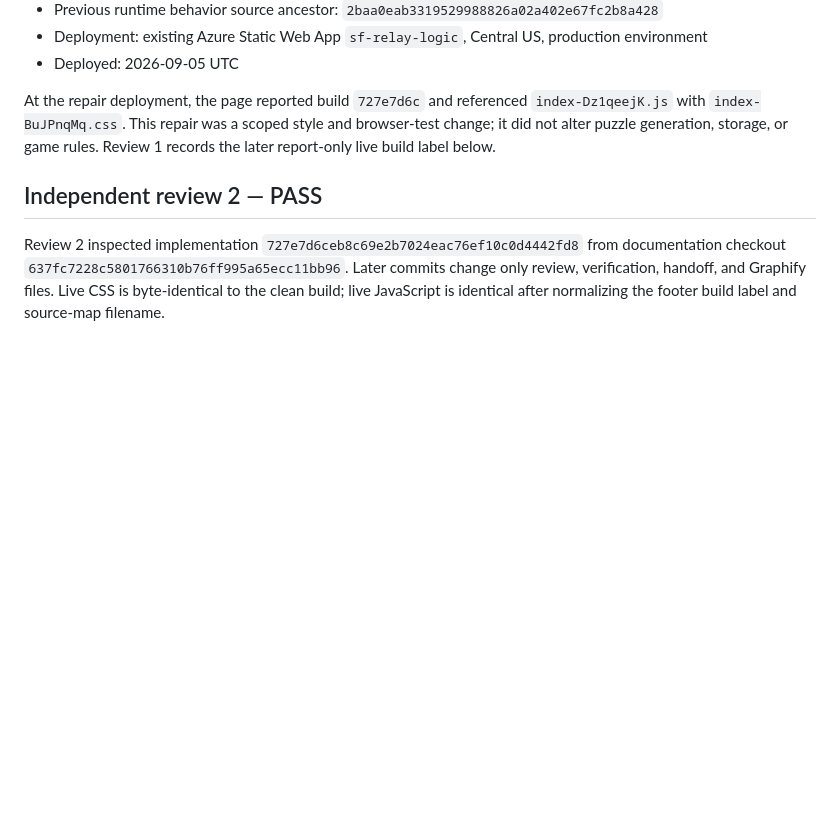
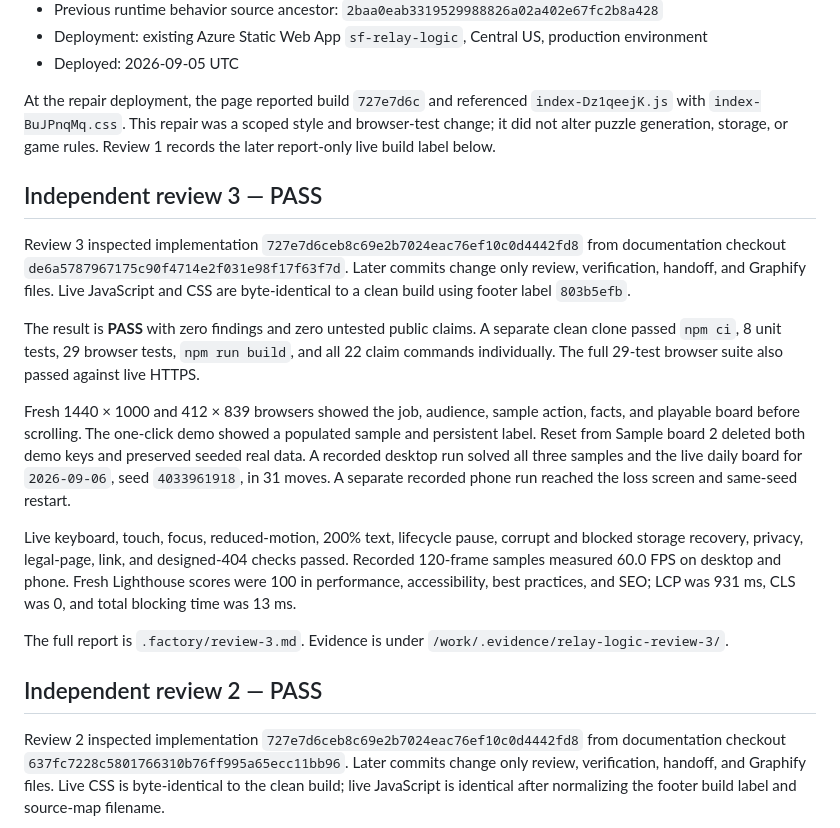
Before and after one commit to B-Divyesh/sf-relay-logic, a Markdown page: .factory/handoff.md, the part around the change. Drawn GitHub-style; blank space fills up the shorter version.

Commit message:
Review Relay Logic release 3

```diff
--- a/.factory/handoff.md
+++ b/.factory/handoff.md
@@ -12,6 +12,18 @@
 - Deployed: 2026-09-05 UTC
 
 At the repair deployment, the page reported build `727e7d6c` and referenced `index-Dz1qeejK.js` with `index-BuJPnqMq.css`. This repair was a scoped style and browser-test change; it did not alter puzzle generation, storage, or game rules. Review 1 records the later report-only live build label below.
+
+## Independent review 3 — PASS
+
+Review 3 inspected implementation `727e7d6ceb8c69e2b7024eac76ef10c0d4442fd8` from documentation checkout `de6a5787967175c90f4714e2f031e98f17f63f7d`. Later commits change only review, verification, handoff, and Graphify files. Live JavaScript and CSS are byte-identical to a clean build using footer label `803b5efb`.
+
+The result is **PASS** with zero findings and zero untested public claims. A separate clean clone passed `npm ci`, 8 unit tests, 29 browser tests, `npm run build`, and all 22 claim commands individually. The full 29-test browser suite also passed against live HTTPS.
+
+Fresh 1440 × 1000 and 412 × 839 browsers showed the job, audience, sample action, facts, and playable board before scrolling. The one-click demo showed a populated sample and persistent label. Reset from Sample board 2 deleted both demo keys and preserved seeded real data. A recorded desktop run solved all three samples and the live daily board for `2026-09-06`, seed `4033961918`, in 31 moves. A separate recorded phone run reached the loss screen and same-seed restart.
+
+Live keyboard, touch, focus, reduced-motion, 200% text, lifecycle pause, corrupt and blocked storage recovery, privacy, legal-page, link, and designed-404 checks passed. Recorded 120-frame samples measured 60.0 FPS on desktop and phone. Fresh Lighthouse scores were 100 in performance, accessibility, best practices, and SEO; LCP was 931 ms, CLS was 0, and total blocking time was 13 ms.
+
+The full report is `.factory/review-3.md`. Evidence is under `/work/.evidence/relay-logic-review-3/`.
 
 ## Independent review 2 — PASS
 
```
Also changed, not shown: .factory/review-3.md (added, +120 -0 lines).
